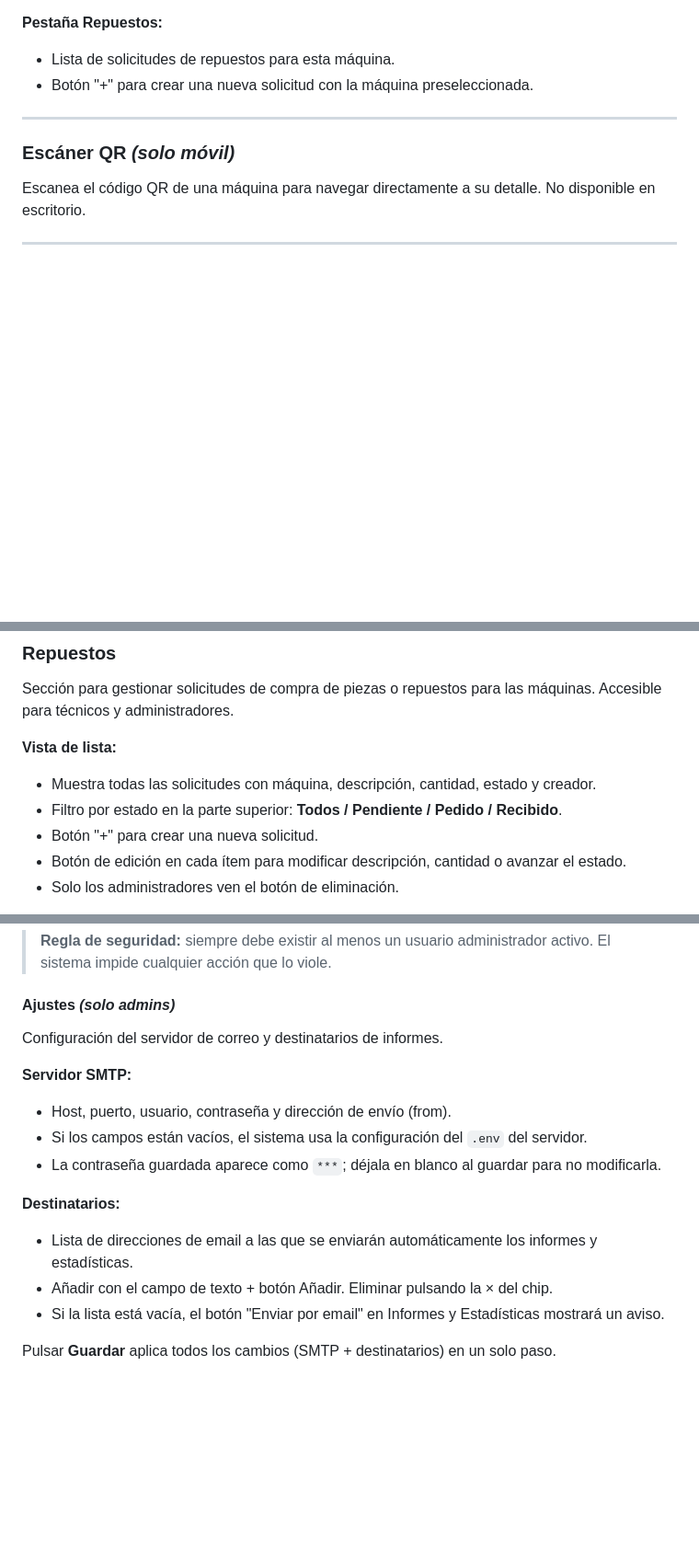
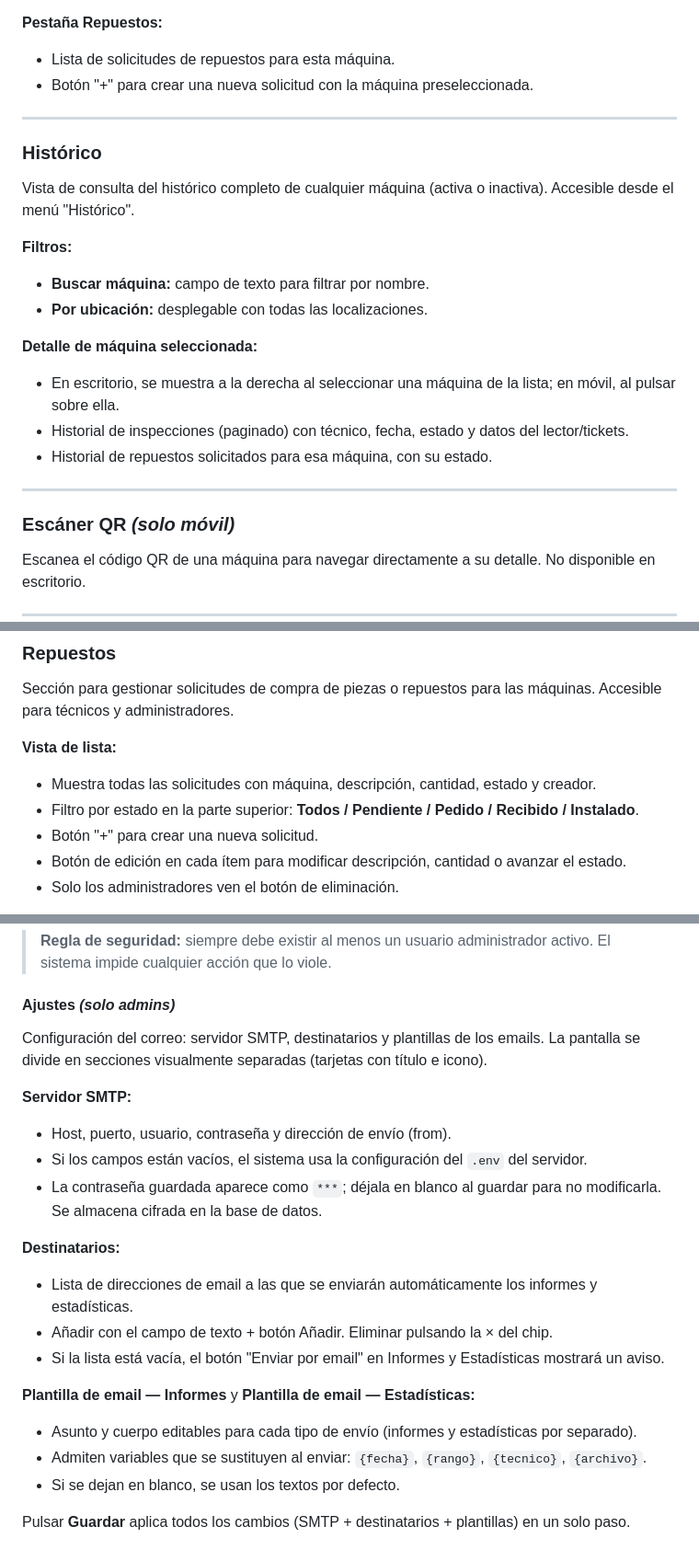
Before and after one commit to potras18/averias, a Markdown page: docs/guia-usuario.md, 3 parts joined by grey strips. Shown at 92% size. Drawn GitHub-style; blank space fills up the shorter version.

```diff
--- a/docs/guia-usuario.md
+++ b/docs/guia-usuario.md
@@ -53,6 +55,21 @@ Muestra la información completa de una máquina en dos pestañas:
 **Pestaña Repuestos:**
 - Lista de solicitudes de repuestos para esta máquina.
 - Botón "+" para crear una nueva solicitud con la máquina preseleccionada.
+
+---
+
+### Histórico
+
+Vista de consulta del histórico completo de cualquier máquina (activa o inactiva). Accesible desde el menú "Histórico".
+
+**Filtros:**
+- **Buscar máquina:** campo de texto para filtrar por nombre.
+- **Por ubicación:** desplegable con todas las localizaciones.
+
+**Detalle de máquina seleccionada:**
+- En escritorio, se muestra a la derecha al seleccionar una máquina de la lista; en móvil, al pulsar sobre ella.
+- Historial de inspecciones (paginado) con técnico, fecha, estado y datos del lector/tickets.
+- Historial de repuestos solicitados para esa máquina, con su estado.
 
 ---
 
@@ -113,7 +130,7 @@ Sección para gestionar solicitudes de compra de piezas o repuestos para las má
 
 **Vista de lista:**
 - Muestra todas las solicitudes con máquina, descripción, cantidad, estado y creador.
-- Filtro por estado en la parte superior: **Todos / Pendiente / Pedido / Recibido**.
+- Filtro por estado en la parte superior: **Todos / Pendiente / Pedido / Recibido / Instalado**.
 - Botón "+" para crear una nueva solicitud.
 - Botón de edición en cada ítem para modificar descripción, cantidad o avanzar el estado.
 - Solo los administradores ven el botón de eliminación.
@@ -184,16 +203,21 @@ Tres pestañas:
 
 #### Ajustes *(solo admins)*
 
-Configuración del servidor de correo y destinatarios de informes.
+Configuración del correo: servidor SMTP, destinatarios y plantillas de los emails. La pantalla se divide en secciones visualmente separadas (tarjetas con título e icono).
 
 **Servidor SMTP:**
 - Host, puerto, usuario, contraseña y dirección de envío (from).
 - Si los campos están vacíos, el sistema usa la configuración del `.env` del servidor.
-- La contraseña guardada aparece como `***`; déjala en blanco al guardar para no modificarla.
+- La contraseña guardada aparece como `***`; déjala en blanco al guardar para no modificarla. Se almacena cifrada en la base de datos.
 
 **Destinatarios:**
 - Lista de direcciones de email a las que se enviarán automáticamente los informes y estadísticas.
 - Añadir con el campo de texto + botón Añadir. Eliminar pulsando la × del chip.
 - Si la lista está vacía, el botón "Enviar por email" en Informes y Estadísticas mostrará un aviso.
 
-Pulsar **Guardar** aplica todos los cambios (SMTP + destinatarios) en un solo paso.
+**Plantilla de email — Informes** y **Plantilla de email — Estadísticas:**
+- Asunto y cuerpo editables para cada tipo de envío (informes y estadísticas por separado).
+- Admiten variables que se sustituyen al enviar: `{fecha}`, `{rango}`, `{tecnico}`, `{archivo}`.
+- Si se dejan en blanco, se usan los textos por defecto.
+
+Pulsar **Guardar** aplica todos los cambios (SMTP + destinatarios + plantillas) en un solo paso.
```
Also changed, not shown: other parts of docs/guia-usuario.md (+6 -2 lines), docs/infraestructura.md (+5 -1 lines), docs/mantenimiento.md (+15 -7 lines).
